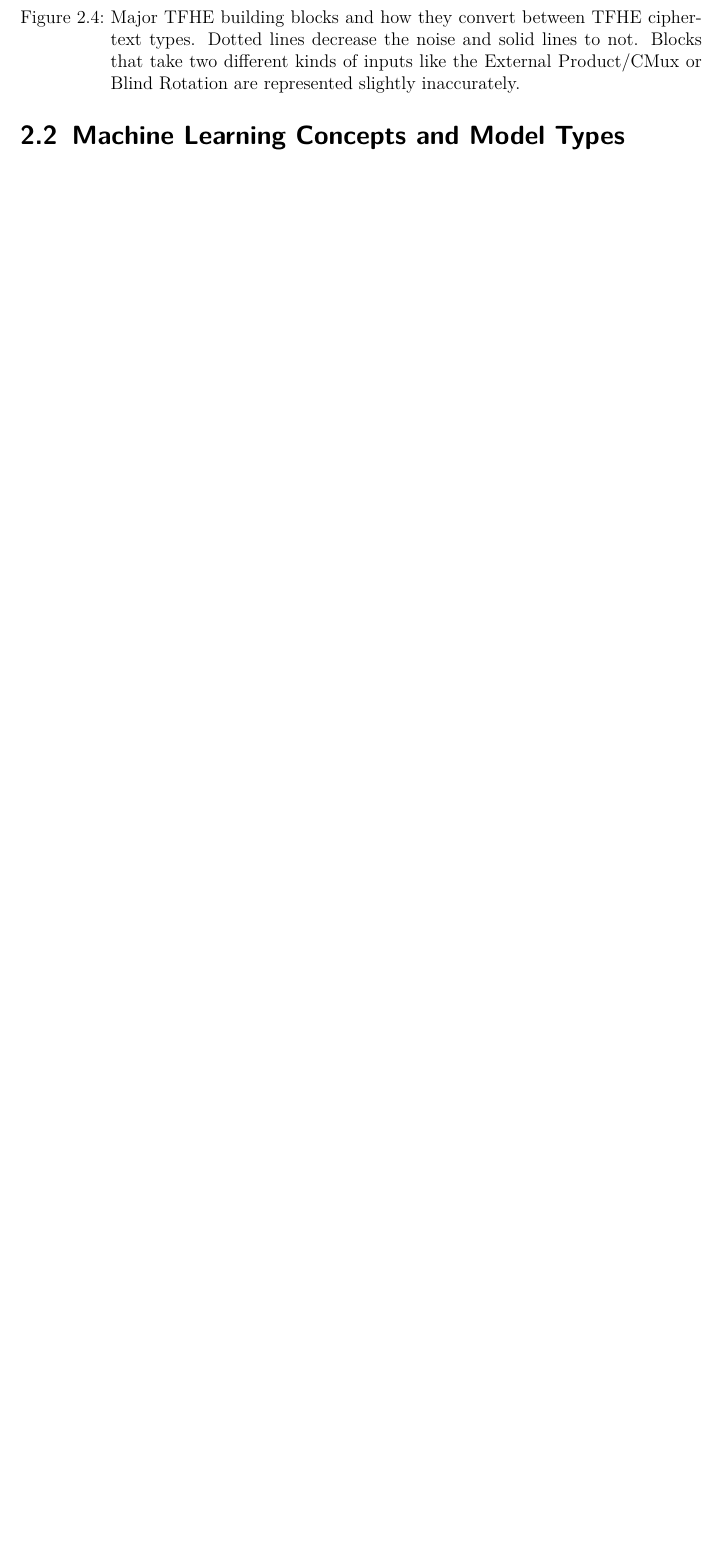
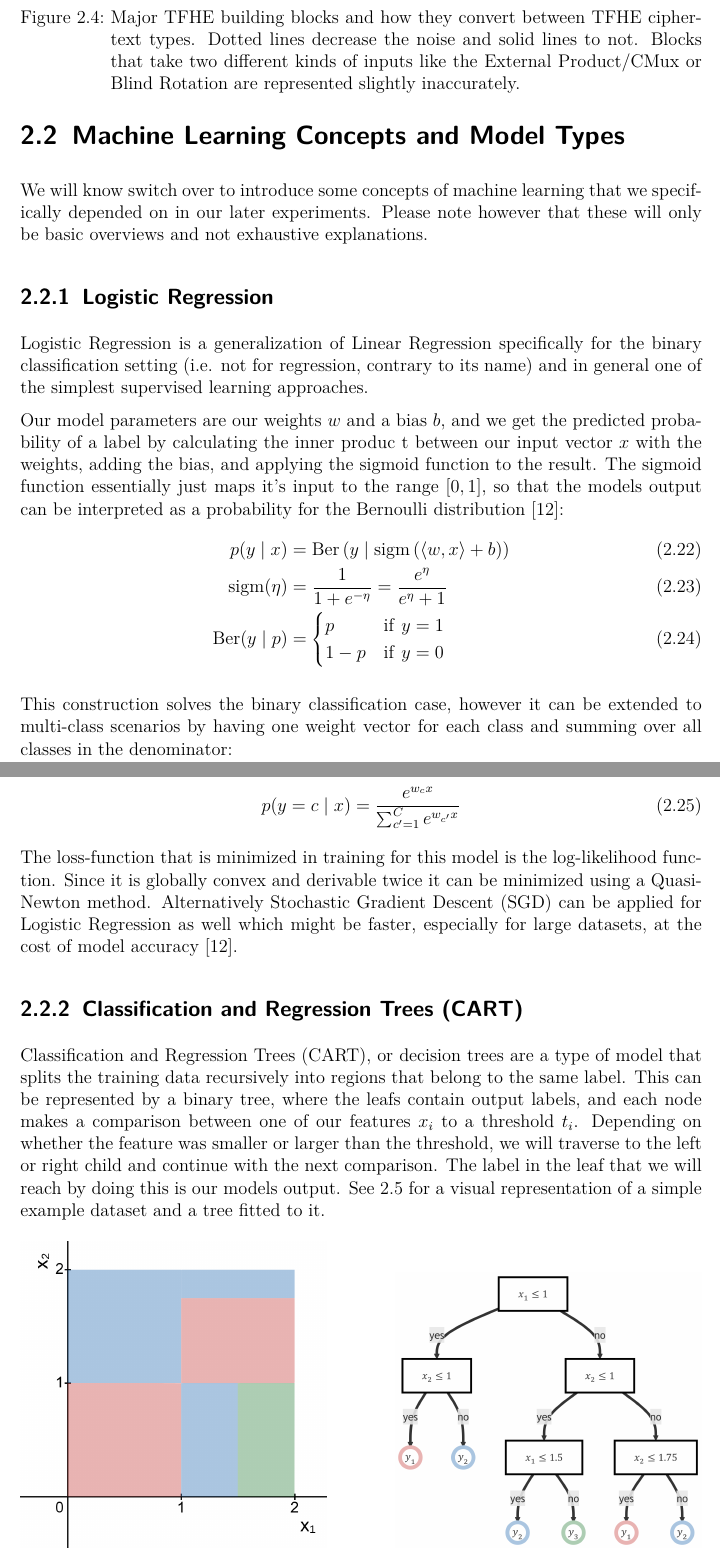
Before and after one commit to JulianFP/fhe-experiments, a LaTeX thesis (thesis/bsc-thesis.tex, which reads thesis/background.tex): part of page 20 of 29 before the commit and two parts of pages 20 and 21 of 31 after it, the two joined at a grey line, cut so that both start at the same text, the shorter picture padded with empty space. Compiled offline with pdfLaTeX.

Commit message:
thesis: Add first half of the Machine Learning background section

```diff
--- a/thesis/background.tex
+++ b/thesis/background.tex
@@ -321,4 +321,47 @@ TFHE also includes multiple more elaborate bootstrapping techniques like \textbf
 \end{figure}
 
 A full graphical overview of the above can be seen in \ref{fig:tfhe_building_blocks}. Compiling an algorithm for TFHE ciphertexts becomes the task of combining these building blocks efficiently while keeping track of the noise of the ciphertext and reducing it if necessary. TFHE has some helpful attributes to help with this, for example it allows for constant monitoring of the noise so that the TFHE framework in use can dynamically know when it is best to perform the Bootstrapping. However this abundance of building blocks and their different characteristics make building an optimized TFHE circuit a lot more challenging than one might think, and the efficiency and evaluation overhead introduced by TFHE compared to regular clear evaluation is quite dependent on the specific application and algorithm and how well it can be or has been optimized for TFHE.
+
 \section{Machine Learning Concepts and Model Types}
+
+We will know switch over to introduce some concepts of machine learning that we specifically depended on in our later experiments. Please note however that these will only be basic overviews and not exhaustive explanations.
+
+\subsection{Logistic Regression}
+
+Logistic Regression is a generalization of Linear Regression specifically for the binary classification setting (i.e. not for regression, contrary to its name) and in general one of the simplest supervised learning approaches.
+
+Our model parameters are our weights $w$ and a bias $b$, and we get the predicted probability of a label by calculating the inner produc t between our input vector $x$ with the weights, adding the bias, and applying the sigmoid function to the result. The sigmoid function essentially just maps it's input to the range $[0, 1]$, so that the models output can be interpreted as a probability for the Bernoulli distribution \cite{murphy_machine_2013}:
+\begin{align}
+    p(y \mid x) &= \mathrm{Ber} \left( y \mid \mathrm{sigm}\left(\langle w, x \rangle + b\right) \right)\\
+    \mathrm{sigm}(\eta) &= \frac{1}{1 + e^{- \eta}} = \frac{e^\eta}{e^\eta + 1}\\
+    \mathrm{Ber}(y \mid p) &= \begin{cases}
+        p &\mathrm{if}\ y = 1 \\
+        1 - p &\mathrm{if}\ y = 0
+    \end{cases}
+\end{align}
+
+This construction solves the binary classification case, however it can be extended to multi-class scenarios by having one weight vector for each class and summing over all classes in the denominator:
+
+\begin{equation}
+    p(y = c \mid x) = \frac{e^{w_c x}}{\sum_{c' = 1}^C e^{w_{c'}x}}
+\end{equation}
+
+The loss-function that is minimized in training for this model is the log-likelihood function. Since it is globally convex and derivable twice it can be minimized using a Quasi-Newton method. Alternatively Stochastic Gradient Descent (SGD) can be applied for Logistic Regression as well which might be faster, especially for large datasets, at the cost of model accuracy \cite{murphy_machine_2013}.
+
+\subsection{Classification and Regression Trees (CART)}
+
+Classification and Regression Trees (CART), or decision trees are a type of model that splits the training data recursively into regions that belong to the same label. This can be represented by a binary tree, where the leafs contain output labels, and each node makes a comparison between one of our features $x_i$ to a threshold $t_i$. Depending on whether the feature was smaller or larger than the threshold, we will traverse to the left or right child and continue with the next comparison. The label in the leaf that we will reach by doing this is our models output. See \ref{fig:decision_tree} for a visual representation of a simple example dataset and a tree fitted to it.
+
+\begin{figure}[h]
+\centering
+\begin{subfigure}[t]{0.45\textwidth}
+    \centering
+    \includegraphics[width=\textwidth]{figures/decision_tree_data.png}
+    \caption{The partitioned training data with each region colored in it's label ($y_1$ in red, $y_2$ in blue, $y_3$ in green)}
+\end{subfigure}
+\hfill
+\begin{subfigure}[t]{0.45\textwidth}
+    \centering
+    \includegraphics[width=\textwidth]{figures/decision_tree.png}
+    \caption{One possible decision tree for this data}
+\end{subfigure}
```
Also changed, not shown: thesis/figures/decision_tree.txt (added, +24 -0 lines), thesis/references.bib (+25 -0 lines), thesis/figures/decision_tree.png (added), thesis/figures/decision_tree_data.png (added), thesis/background.tex (22 more changed lines).
